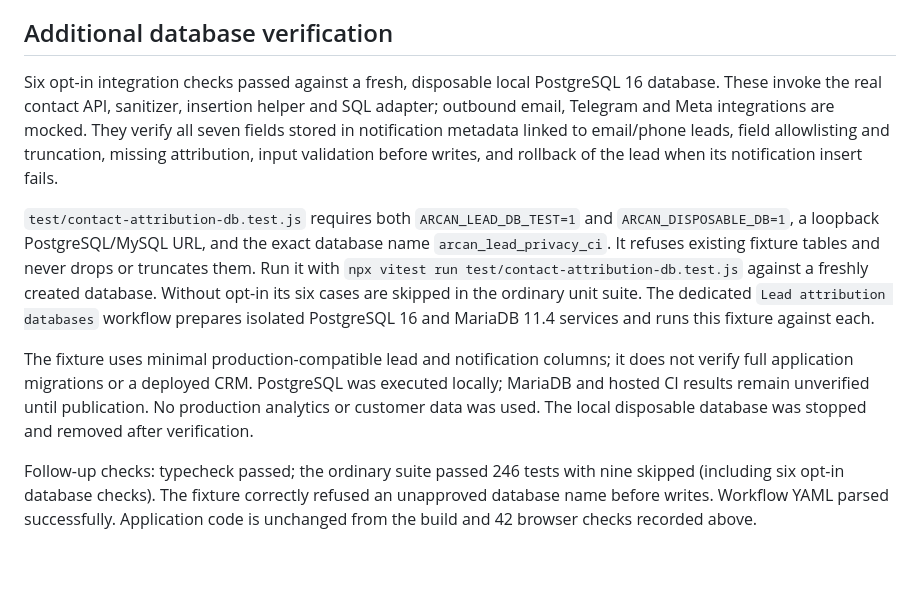
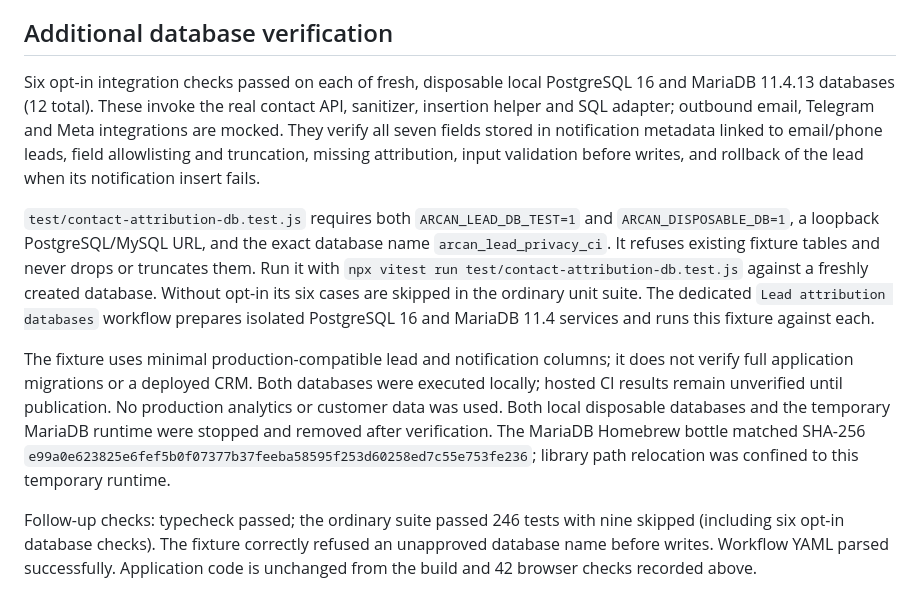
Before and after one commit to camster91/Arcan-Painting, a Markdown page: docs/contractor-os/141-lead-privacy-evidence.md, the part around the change. Drawn GitHub-style; blank space fills up the shorter version.

Commit message:
docs: record MariaDB lead attribution verification

```diff
--- a/docs/contractor-os/141-lead-privacy-evidence.md
+++ b/docs/contractor-os/141-lead-privacy-evidence.md
@@ -22,11 +22,11 @@ Browser requests used synthetic data and intercepted contact responses. Initial
 
 ## Additional database verification
 
-Six opt-in integration checks passed against a fresh, disposable local PostgreSQL 16 database. These invoke the real contact API, sanitizer, insertion helper and SQL adapter; outbound email, Telegram and Meta integrations are mocked. They verify all seven fields stored in notification metadata linked to email/phone leads, field allowlisting and truncation, missing attribution, input validation before writes, and rollback of the lead when its notification insert fails.
+Six opt-in integration checks passed on each of fresh, disposable local PostgreSQL 16 and MariaDB 11.4.13 databases (12 total). These invoke the real contact API, sanitizer, insertion helper and SQL adapter; outbound email, Telegram and Meta integrations are mocked. They verify all seven fields stored in notification metadata linked to email/phone leads, field allowlisting and truncation, missing attribution, input validation before writes, and rollback of the lead when its notification insert fails.
 
 `test/contact-attribution-db.test.js` requires both `ARCAN_LEAD_DB_TEST=1` and `ARCAN_DISPOSABLE_DB=1`, a loopback PostgreSQL/MySQL URL, and the exact database name `arcan_lead_privacy_ci`. It refuses existing fixture tables and never drops or truncates them. Run it with `npx vitest run test/contact-attribution-db.test.js` against a freshly created database. Without opt-in its six cases are skipped in the ordinary unit suite. The dedicated `Lead attribution databases` workflow prepares isolated PostgreSQL 16 and MariaDB 11.4 services and runs this fixture against each.
 
-The fixture uses minimal production-compatible lead and notification columns; it does not verify full application migrations or a deployed CRM. PostgreSQL was executed locally; MariaDB and hosted CI results remain unverified until publication. No production analytics or customer data was used. The local disposable database was stopped and removed after verification.
+The fixture uses minimal production-compatible lead and notification columns; it does not verify full application migrations or a deployed CRM. Both databases were executed locally; hosted CI results remain unverified until publication. No production analytics or customer data was used. Both local disposable databases and the temporary MariaDB runtime were stopped and removed after verification. The MariaDB Homebrew bottle matched SHA-256 `e99a0e623825e6fef5b0f07377b37feeba58595f253d60258ed7c55e753fe236`; library path relocation was confined to this temporary runtime.
 
 Follow-up checks: typecheck passed; the ordinary suite passed 246 tests with nine skipped (including six opt-in database checks). The fixture correctly refused an unapproved database name before writes. Workflow YAML parsed successfully. Application code is unchanged from the build and 42 browser checks recorded above.
 
```
